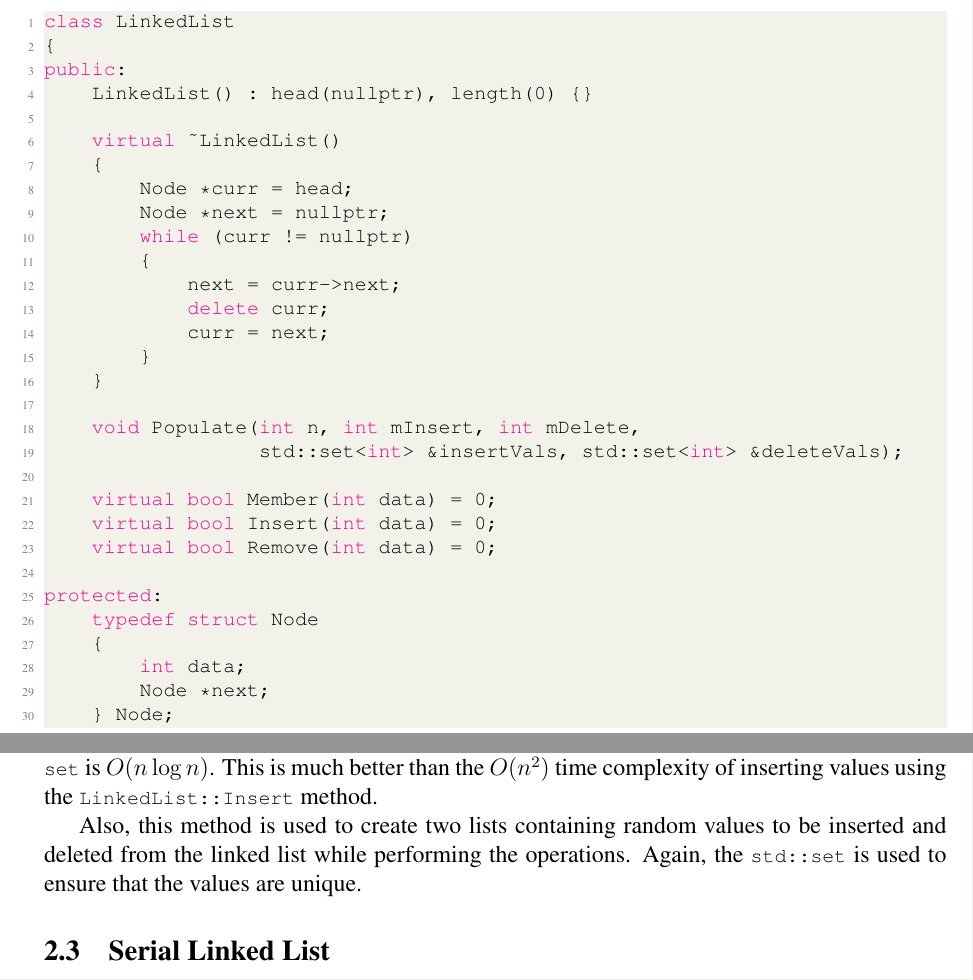
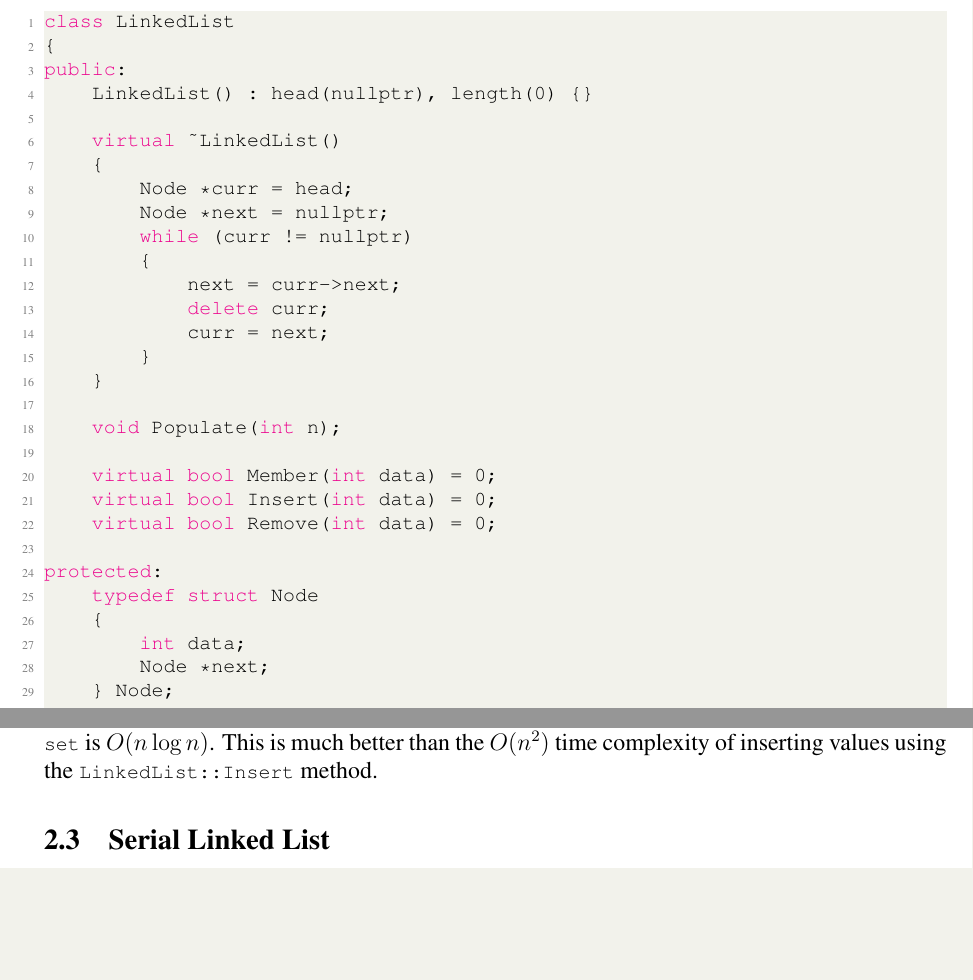
Before and after one commit to ThaminduSathruwan/cp_lab_1, a LaTeX document (report/report.tex): two parts of pages 3 and 4 of 7, joined at a grey line, cut so that both start at the same text, the shorter picture padded with empty space. Compiled offline with pdfLaTeX.

Commit message:
Updated implementation section of the report

```diff
--- a/report/report.tex
+++ b/report/report.tex
@@ -135,8 +135,7 @@ public:
         }
     }
 
-    void Populate(int n, int mInsert, int mDelete,
-                  std::set<int> &insertVals, std::set<int> &deleteVals);
+    void Populate(int n);
 
     virtual bool Member(int data) = 0;
     virtual bool Insert(int data) = 0;
@@ -165,11 +164,9 @@ The linked list is populated as a sorted linked list. For this purpose, a \lstin
 
 Even though the \lstinline|LinkedList::Insert| method is implemented to insert values in the ascending order, it is not used to populate the linked list. The reason is that this function takes a \( O(n) \) time in the worst case. Therefore, to insert \( n \) values, the time complexity would be \( O(n^2) \). The \lstinline|std::set| is implemented using a Red-Black tree which has a worst-case time complexity of \( O(\log n) \). Therefore, the time complexity of inserting \( n \) values into the \lstinline|std::set| is \( O(n \log n) \). This is much better than the \( O(n^2) \) time complexity of inserting values using the \lstinline|LinkedList::Insert| method.
 
-Also, this method is used to create two lists containing random values to be inserted and deleted from the linked list while performing the operations. Again, the \lstinline|std::set| is used to ensure that the values are unique.
-
 \subsection{Serial Linked List}
 
-The \lstinline|SerialLinkedList| extends the \lstinline|LinkedList| class and implements the serial linked list. The \lstinline|Member|, \lstinline|Insert|, and \lstinline|Remove| methods are implemented to perform the corresponding operations on the linked list. These methods are implemented following the code snippets provided with minimum modifications.
+The \lstinline|SerialLinkedList| extends the \lstinline|LinkedList| class and implements the serial linked list. The \lstinline|Member|, \lstinline|Insert|, and \lstinline|Remove| methods are implemented to perform the corresponding operations on the linked list. These methods are implemented following the provided code snippets with minimum modifications.
 
 \begin{lstlisting}
 class SerialLinkedList : public LinkedList
@@ -323,14 +318,13 @@ typedef struct ThreadArgs
 
 void *thread_func(void *arg);
 long run_threads(int threadCnt, LinkedList *list,
-                    std::set<int> &insertVals, std::set<int> &deleteVals,
                     int m, double mMember, double mInsert, double mDelete);
 \end{lstlisting}
 \begin{center}
     \textbf{Listing 2.6.1:} \lstinline|threading.h| file
 \end{center}
 
-The implementation of the above two functions is done in the \lstinline|threading.cpp| file. Instead of using global variables to the required parameters, a pointer to the corresponding \lstinline|ThreadArgs|struct is passed as the argument to the thread function. The thread function will perform \( (m \times mMember)\ /\ threadCnt \) number of \lstinline|Member| operations with random values. It also performs \( (m \times mInsert)\ /\ threadCnt \) number of \lstinline|Insert| operations and \( (m \times mDelete)\ /\ threadCnt \) number of \lstinline|Remove| operations from the passed lists. The \lstinline|run_threads| function creates the threads and waits for them to complete. It also calculates the total time taken by the threads to complete the operations.
+The implementation of the above two functions is done in the \lstinline|threading.cpp| file. Instead of using global variables to the required parameters, a pointer to the corresponding \lstinline|ThreadArgs|struct is passed as the argument to the thread function. The thread function will perform \( (m \times mMember)\ /\ threadCnt \) number of \lstinline|Member| operations, \( (m \times mInsert)\ /\ threadCnt \) number of \lstinline|Insert| operations, and \( (m \times mDelete)\ /\ threadCnt \) number of \lstinline|Remove| operations with random values. The \lstinline|run_threads| function creates the threads and waits for them to complete. It also calculates the total time taken by the threads to complete the operations.
 
 \section{Configuration}
 
```
Also changed, not shown: report/report.tex (6 more changed lines).
